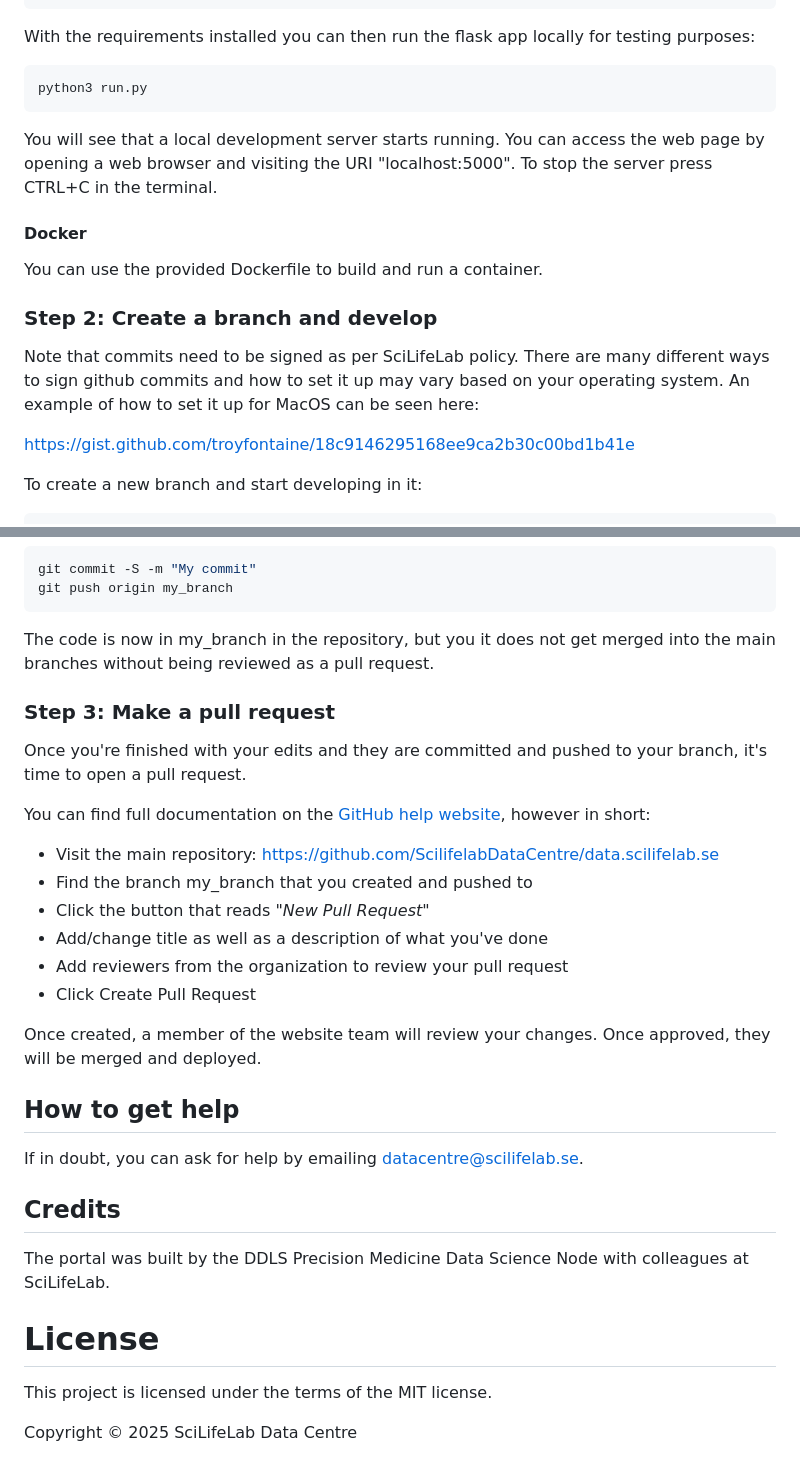
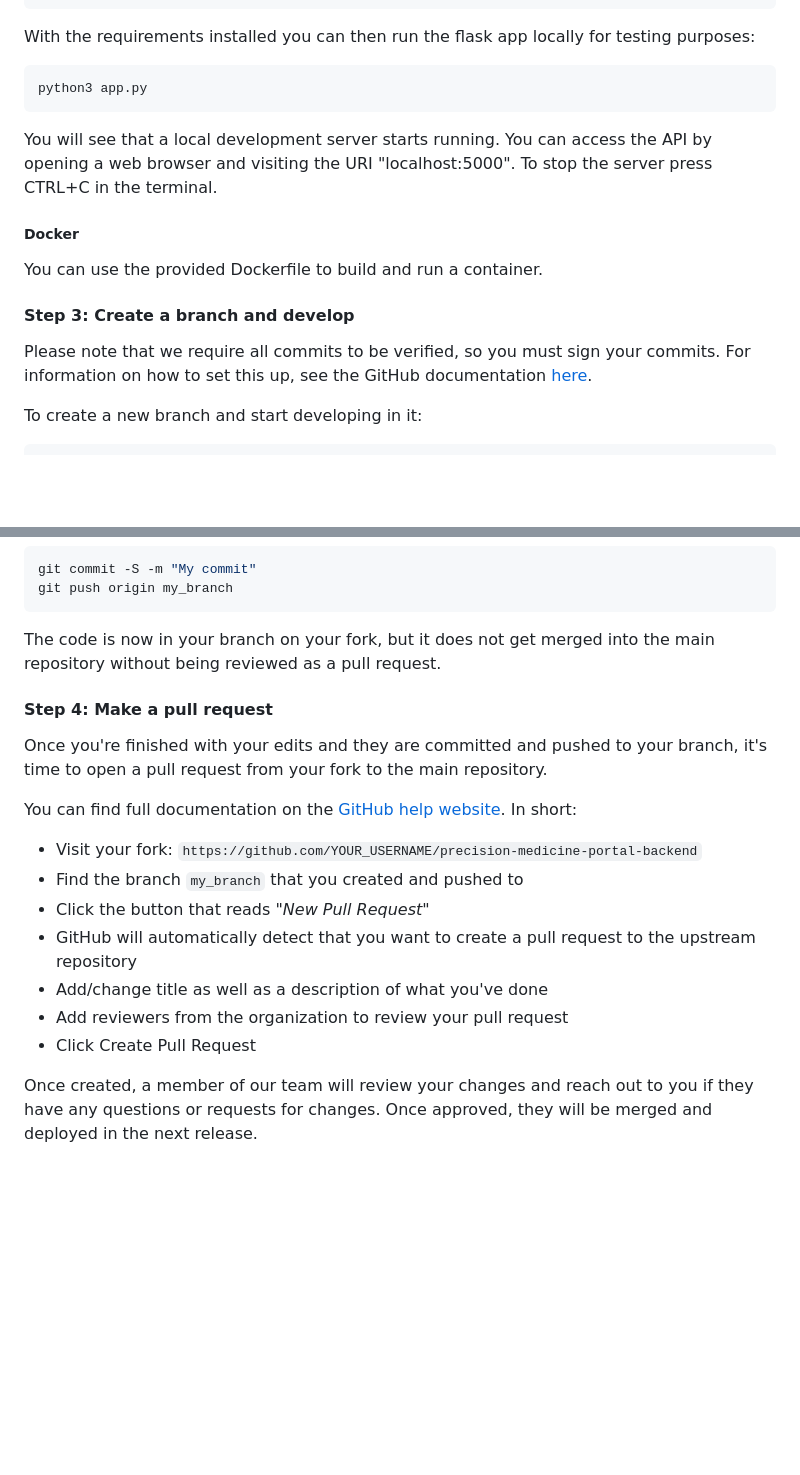
Before and after one commit to ScilifelabDataCentre/precision-medicine-portal-backend, a Markdown page: README.md, 2 parts joined by grey strips. Drawn GitHub-style; blank space fills up the shorter version.

````diff
--- a/README.md
+++ b/README.md
@@ -61,22 +140,18 @@ pip install -r requirements.txt
 With the requirements installed you can then run the flask app locally for testing purposes:
 
 ```bash
-python3 run.py
+python3 app.py
 ```
 
-You will see that a local development server starts running. You can access the web page by opening a web browser and visiting the URI "localhost:5000". To stop the server press CTRL+C in the terminal.
+You will see that a local development server starts running. You can access the API by opening a web browser and visiting the URI "localhost:5000". To stop the server press CTRL+C in the terminal.
 
-
-#### Docker
+##### Docker
 
 You can use the provided Dockerfile to build and run a container.
 
+#### Step 3: Create a branch and develop
 
-### Step 2: Create a branch and develop
-
-Note that commits need to be signed as per SciLifeLab policy. There are many different ways to sign github commits and how to set it up may vary based on your operating system. An example of how to set it up for MacOS can be seen here:
-
-https://gist.github.com/troyfontaine/18c9146295168ee9ca2b30c00bd1b41e
+Please note that we require all commits to be verified, so you must sign your commits. For information on how to set this up, see the GitHub documentation [here](https://docs.github.com/en/authentication/managing-commit-signature-verification/signing-commits).
 
 To create a new branch and start developing in it:
 
@@ -106,35 +181,21 @@ git commit -S -m "My commit"
 git push origin my_branch
 ```
 
-The code is now in my_branch in the repository, but you it does not get merged into the main branches without being reviewed as a pull request.
+The code is now in your branch on your fork, but it does not get merged into the main repository without being reviewed as a pull request.
 
+#### Step 4: Make a pull request
 
-### Step 3: Make a pull request
+Once you're finished with your edits and they are committed and pushed to your branch, it's time to open a pull request from your fork to the main repository.
 
-Once you're finished with your edits and they are committed and pushed to your branch, it's time to open a pull request.
+You can find full documentation on the [GitHub help website](https://help.github.com/en/github/collaborating-with-issues-and-pull-requests/about-pull-requests). In short:
 
-You can find full documentation on the [GitHub help website](https://help.github.com/en/github/collaborating-with-issues-and-pull-requests/about-pull-requests), however in short:
-
-- Visit the main repository: [https://github.com/ScilifelabDataCentre/data.scilifelab.se](https://github.com/ScilifelabDataCentre/data.scilifelab.se)
-- Find the branch my_branch that you created and pushed to
+- Visit your fork: `https://github.com/YOUR_USERNAME/precision-medicine-portal-backend`
+- Find the branch `my_branch` that you created and pushed to
 - Click the button that reads _"New Pull Request"_
+- GitHub will automatically detect that you want to create a pull request to the upstream repository
 - Add/change title as well as a description of what you've done
 - Add reviewers from the organization to review your pull request
 - Click Create Pull Request
 
-Once created, a member of the website team will review your changes.
-Once approved, they will be merged and deployed.
-
-## How to get help
-
-If in doubt, you can ask for help by emailing [datacentre@scilifelab.se](mailto:datacentre@scilifelab.se).
-
-## Credits
-
-The portal was built by the DDLS Precision Medicine Data Science Node with colleagues at SciLifeLab.
-
-# License
-
-This project is licensed under the terms of the MIT license.
-
-Copyright &copy; 2025 SciLifeLab Data Centre
+Once created, a member of our team will review your changes and reach out to you if they have any questions or requests for changes.
+Once approved, they will be merged and deployed in the next release.
````
Also changed, not shown: other parts of README.md (+99 -20 lines).
